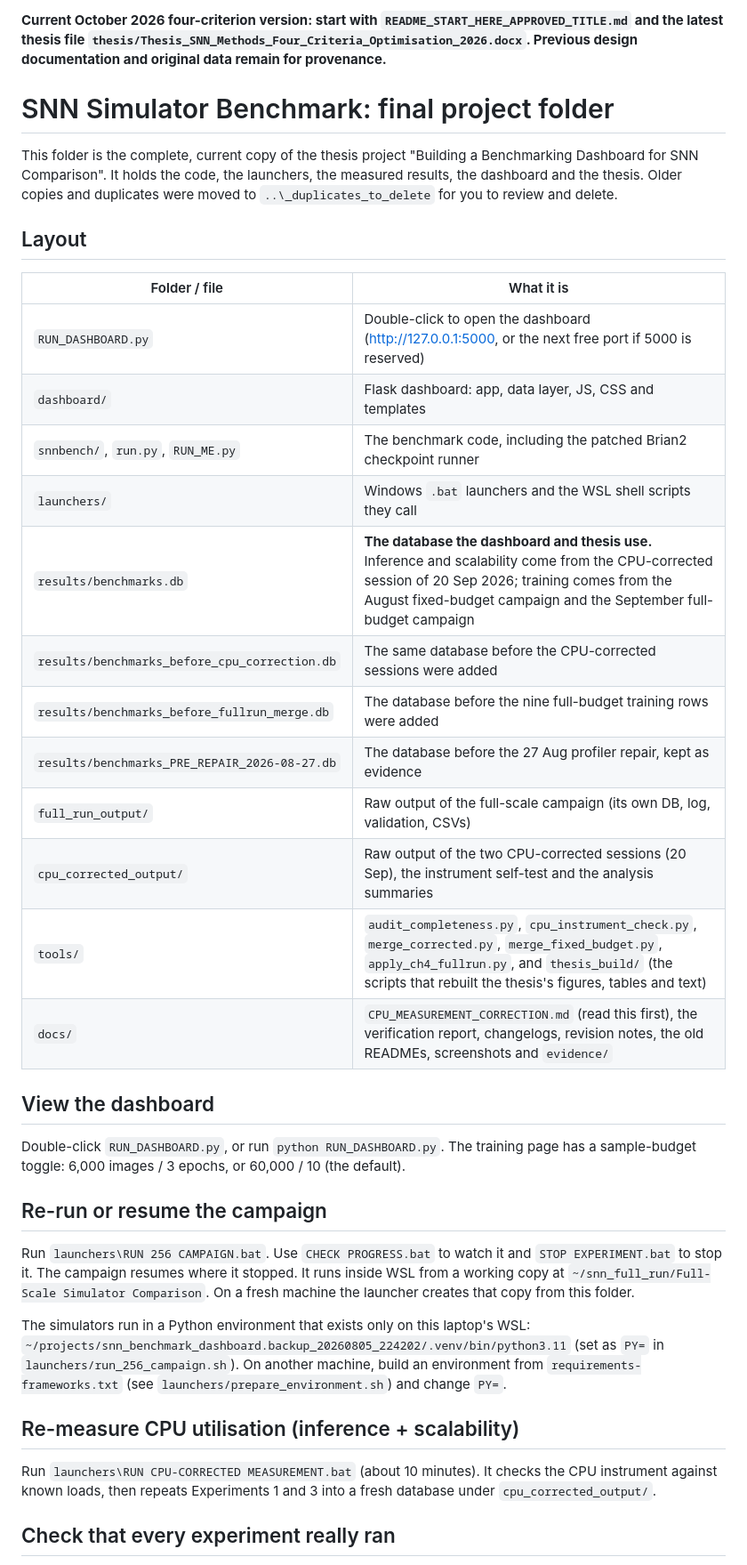
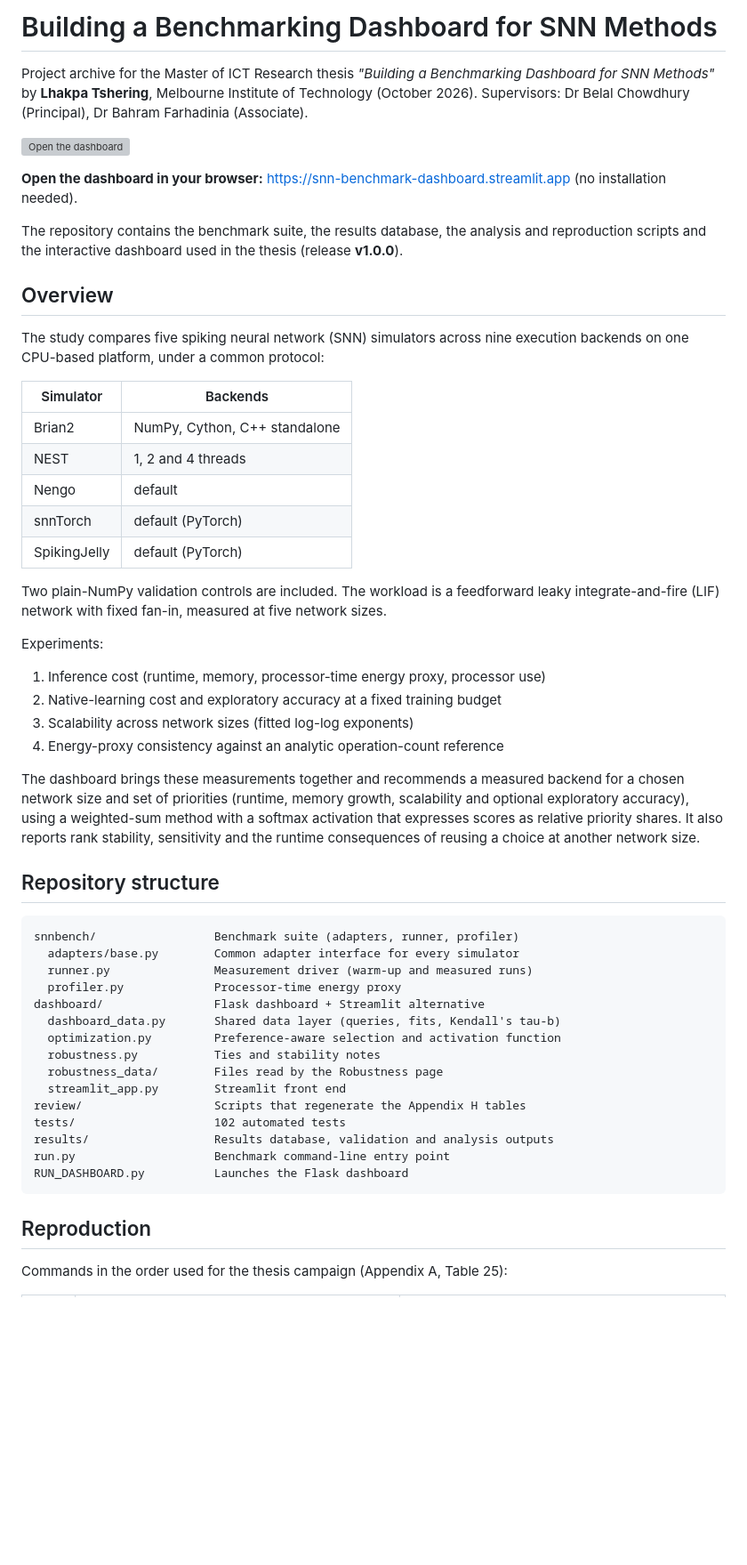
Before and after one commit to Lhakpa68/Building-a-Benchmarking-Dashboard-for-SNN-Methods, a Markdown page: README.md, the part around one of its changes. Shown at 89% size. Drawn GitHub-style; blank space fills up the shorter version; grey boxes are pictures that could not be loaded.

Commit message:
Final README with online dashboard link

````diff
--- a/README.md
+++ b/README.md
@@ -1,52 +1,58 @@
-**Current October 2026 four-criterion version: start with `README_START_HERE_APPROVED_TITLE.md` and the latest thesis file `thesis/Thesis_SNN_Methods_Four_Criteria_Optimisation_2026.docx`. Previous design documentation and original data remain for provenance.**
+# Building a Benchmarking Dashboard for SNN Methods
 
-# SNN Simulator Benchmark: final project folder
+Project archive for the Master of ICT Research thesis *"Building a Benchmarking Dashboard for SNN Methods"* by **Lhakpa Tshering**, Melbourne Institute of Technology (October 2026).
+Supervisors: Dr Belal Chowdhury (Principal), Dr Bahram Farhadinia (Associate).
 
-This folder is the complete, current copy of the thesis project "Building a
-Benchmarking Dashboard for SNN Comparison". It holds the code, the launchers, the
-measured results, the dashboard and the thesis. Older copies and duplicates were
-moved to `..\_duplicates_to_delete` for you to review and delete.
+[![Open the dashboard](https://static.streamlit.io/badges/streamlit_badge_black_white.svg)](https://snn-benchmark-dashboard.streamlit.app)
 
-## Layout
+**Open the dashboard in your browser:** https://snn-benchmark-dashboard.streamlit.app (no installation needed).
 
-| Folder / file | What it is |
+The repository contains the benchmark suite, the results database, the analysis and reproduction scripts and the interactive dashboard used in the thesis (release **v1.0.0**).
+
+## Overview
+
+The study compares five spiking neural network (SNN) simulators across nine execution backends on one CPU-based platform, under a common protocol:
+
+| Simulator | Backends |
 |---|---|
-| `RUN_DASHBOARD.py` | Double-click to open the dashboard (http://127.0.0.1:5000, or the next free port if 5000 is reserved) |
-| `dashboard/` | Flask dashboard: app, data layer, JS, CSS and templates |
-| `snnbench/`, `run.py`, `RUN_ME.py` | The benchmark code, including the patched Brian2 checkpoint runner |
-| `launchers/` | Windows `.bat` launchers and the WSL shell scripts they call |
-| `results/benchmarks.db` | **The database the dashboard and thesis use.** Inference and scalability come from the CPU-corrected session of 20 Sep 2026; training comes from the August fixed-budget campaign and the September full-budget campaign |
-| `results/benchmarks_before_cpu_correction.db` | The same database before the CPU-corrected sessions were added |
-| `results/benchmarks_before_fullrun_merge.db` | The database before the nine full-budget training rows were added |
-| `results/benchmarks_PRE_REPAIR_2026-08-27.db` | The database before the 27 Aug profiler repair, kept as evidence |
-| `full_run_output/` | Raw output of the full-scale campaign (its own DB, log, validation, CSVs) |
-| `cpu_corrected_output/` | Raw output of the two CPU-corrected sessions (20 Sep), the instrument self-test and the analysis summaries |
-| `tools/` | `audit_completeness.py`, `cpu_instrument_check.py`, `merge_corrected.py`, `merge_fixed_budget.py`, `apply_ch4_fullrun.py`, and `thesis_build/` (the scripts that rebuilt the thesis's figures, tables and text) |
-| `docs/` | `CPU_MEASUREMENT_CORRECTION.md` (read this first), the verification report, changelogs, revision notes, the old READMEs, screenshots and `evidence/` |
+| Brian2 | NumPy, Cython, C++ standalone |
+| NEST | 1, 2 and 4 threads |
+| Nengo | default |
+| snnTorch | default (PyTorch) |
+| SpikingJelly | default (PyTorch) |
 
-## View the dashboard
+Two plain-NumPy validation controls are included. The workload is a feedforward leaky integrate-and-fire (LIF) network with fixed fan-in, measured at five network sizes.
 
-Double-click `RUN_DASHBOARD.py`, or run `python RUN_DASHBOARD.py`. The training
-page has a sample-budget toggle: 6,000 images / 3 epochs, or 60,000 / 10 (the default).
+Experiments:
 
-## Re-run or resume the campaign
+1. Inference cost (runtime, memory, processor-time energy proxy, processor use)
+2. Native-learning cost and exploratory accuracy at a fixed training budget
+3. Scalability across network sizes (fitted log-log exponents)
+4. Energy-proxy consistency against an analytic operation-count reference
 
-Run `launchers\RUN 256 CAMPAIGN.bat`. Use `CHECK PROGRESS.bat` to watch it and
-`STOP EXPERIMENT.bat` to stop it. The campaign resumes where it stopped. It runs
-inside WSL from a working copy at
-`~/snn_full_run/Full-Scale Simulator Comparison`. On a fresh machine the launcher
-creates that copy from this folder.
+The dashboard brings these measurements together and recommends a measured backend for a chosen network size and set of priorities (runtime, memory growth, scalability and optional exploratory accuracy), using a weighted-sum method with a softmax activation that expresses scores as relative priority shares. It also reports rank stability, sensitivity and the runtime consequences of reusing a choice at another network size.
 
-The simulators run in a Python environment that exists only on this laptop's WSL:
-`~/projects/snn_benchmark_dashboard.backup_20260805_224202/.venv/bin/python3.11`
-(set as `PY=` in `launchers/run_256_campaign.sh`). On another machine, build an
-environment from `requirements-frameworks.txt` (see `launchers/prepare_environment.sh`)
-and change `PY=`.
+## Repository structure
 
-## Re-measure CPU utilisation (inference + scalability)
+```
+snnbench/                 Benchmark suite (adapters, runner, profiler)
+  adapters/base.py        Common adapter interface for every simulator
+  runner.py               Measurement driver (warm-up and measured runs)
+  profiler.py             Processor-time energy proxy
+dashboard/                Flask dashboard + Streamlit alternative
+  dashboard_data.py       Shared data layer (queries, fits, Kendall's tau-b)
+  optimization.py         Preference-aware selection and activation function
+  robustness.py           Ties and stability notes
+  robustness_data/        Files read by the Robustness page
+  streamlit_app.py        Streamlit front end
+review/                   Scripts that regenerate the Appendix H tables
+tests/                    102 automated tests
+results/                  Results database, validation and analysis outputs
+run.py                    Benchmark command-line entry point
+RUN_DASHBOARD.py          Launches the Flask dashboard
+```
 
-Run `launchers\RUN CPU-CORRECTED MEASUREMENT.bat` (about 10 minutes). It checks the CPU instrument against
-known loads, then repeats Experiments 1 and 3 into a fresh database under `cpu_corrected_output/`.
+## Reproduction
 
-## Check that every experiment really ran
+Commands in the order used for the thesis campaign (Appendix A, Table 25):
 
````
Also changed, not shown: other parts of README.md (+38 -15 lines).
